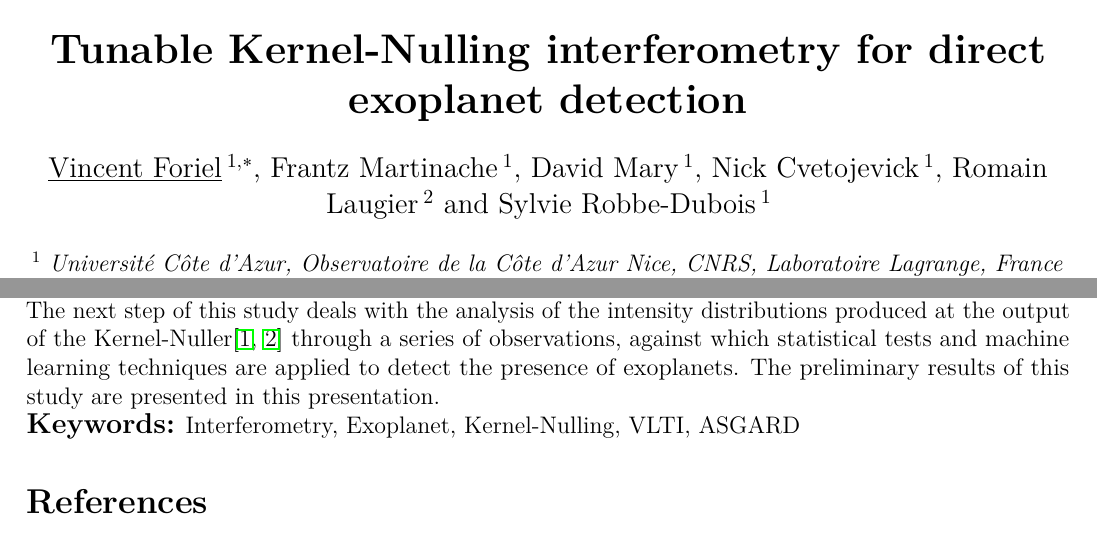
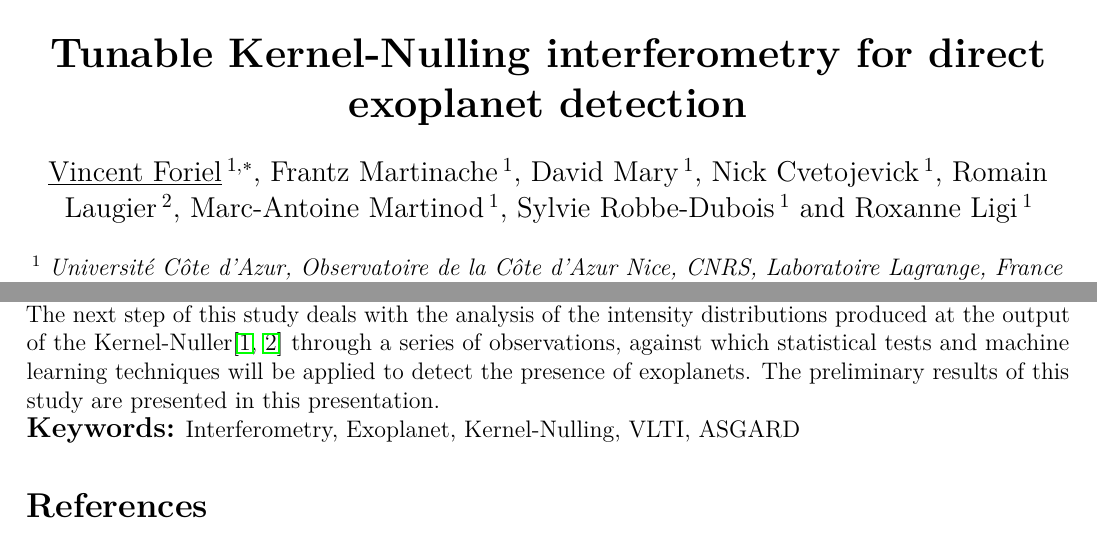
Before and after one commit to VForiel/PHISE, a LaTeX document (docs/events/2025 - SF2A/Abstract/abstract.tex): two parts of the page, joined at a grey line, cut so that both start at the same text. Compiled offline with pdfLaTeX.

Commit message:
Added Marce-Antoine to the authors

```diff
--- a/docs/events/2025 - SF2A/Abstract/abstract.tex
+++ b/docs/events/2025 - SF2A/Abstract/abstract.tex
@@ -53,7 +53,7 @@ S01 - Atelier général de l'action thématique Exosystèmes
 
 \vspace{0.5cm}
 
-\large  \underline{Vincent Foriel}$\,^{1,*}$, \large Frantz Martinache$\,^1$, \large David Mary$\,^1$, \large Nick Cvetojevick$\,^1$, \large Romain Laugier$\,^2$ and \large Sylvie Robbe-Dubois$\,^1$
+\large  \underline{Vincent Foriel}$\,^{1,*}$, \large Frantz Martinache$\,^1$, \large David Mary$\,^1$, \large Nick Cvetojevick$\,^1$, \large Romain Laugier$\,^2$, Marc-Antoine Martinod$\,^1$, \large Sylvie Robbe-Dubois$\,^1$ and  \large Roxanne Ligi$\,^1$
 
 \vspace{0.5cm}
 
@@ -69,7 +69,7 @@ $^*$E-mail: {\tt vincent.foriel@oca.eu}
 \vspace{-0.8cm}
 \subsection*{\Large Abstract}
 
-Nulling interferometry is a promising technique for direct detection of exoplanets. However, the performance of current devices is limited by the sensitivity to phase aberrations. This thesis attempts to improve this technique by using the world first active photonic component applied to astronomy. This component allow to build tunable Kernel-Nulls\cite{Martinache et al. 2018} with 14 electro-optic phase shifters, used to compensate optical path differences that would be induced by manufacturing defects. The first part of the study consists in the development of an algorithm providing the delays to be injected into the component to optimize the performance of that device. This technique is first evaluated via numerical simulations, then in lab. It is then envisaged to leverage the Nuller mode, soon to be installed on the VLTI as part of the ASGARD project, to test this architecture under real conditions of observation. The next step of this study deals with the analysis of the intensity distributions produced at the output of the Kernel-Nuller\cite{Martinache et al. 2018, Cvetojevic et al. 2022} through a series of observations, against which statistical tests and machine learning techniques are applied to detect the presence of exoplanets. The preliminary results of this study are presented in this presentation.
+Nulling interferometry is a promising technique for direct detection of exoplanets. However, the performance of current devices is limited by the sensitivity to phase aberrations. This thesis attempts to improve this technique by using the world first active photonic component applied to astronomy. This component allow to build tunable Kernel-Nulls\cite{Martinache et al. 2018} with 14 electro-optic phase shifters, used to compensate optical path differences that would be induced by manufacturing defects. The first part of the study consists in the development of an algorithm providing the delays to be injected into the component to optimize the performance of that device. This technique is first evaluated via numerical simulations, then in lab. It is then envisaged to leverage the Nuller mode, soon to be installed on the VLTI as part of the ASGARD project, to test this architecture under real conditions of observation. The next step of this study deals with the analysis of the intensity distributions produced at the output of the Kernel-Nuller\cite{Martinache et al. 2018, Cvetojevic et al. 2022} through a series of observations, against which statistical tests and machine learning techniques will be applied to detect the presence of exoplanets. The preliminary results of this study are presented in this presentation.
 
 \textbf{\large Keywords:} Interferometry, Exoplanet, Kernel-Nulling, VLTI, ASGARD
 
```
Also changed, not shown: docs/events/2025 - SF2A/Abstract/abstract.pdf, 3 other files.
